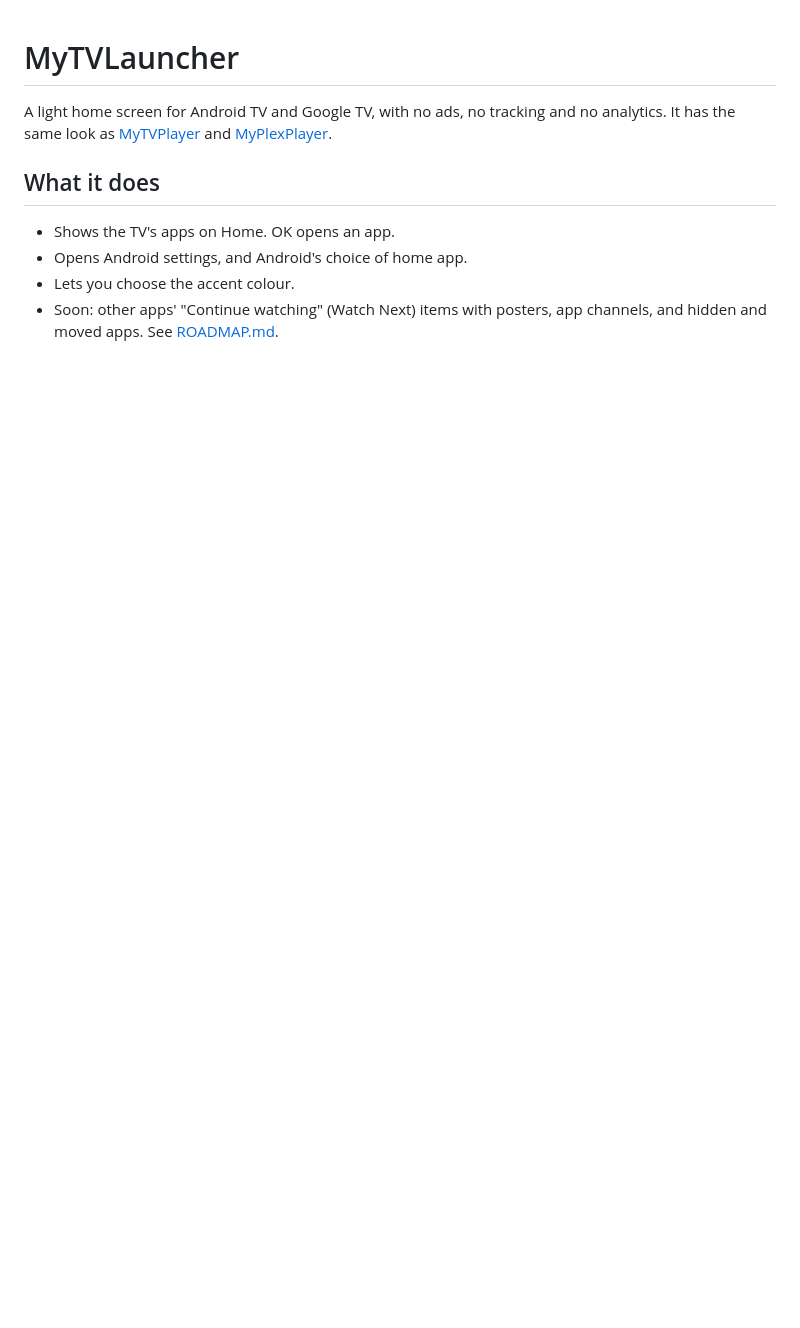
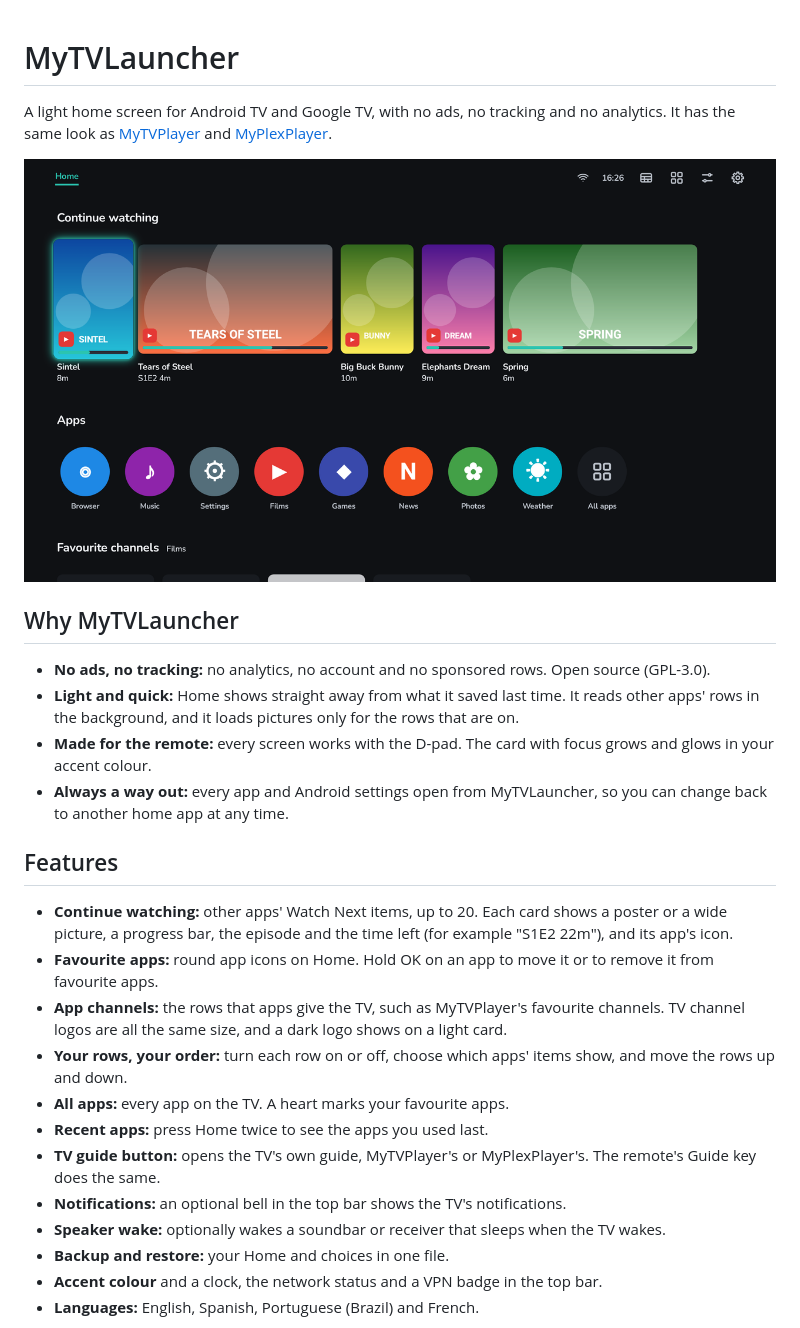
Before and after one commit to biskyt/MyTVLauncher, a Markdown page: README.md, the part around one of its changes. Drawn GitHub-style; pictures changed too: docs/screenshots/1-home.png (added); blank space fills up the shorter version.

Commit message:
README: what MyTVLauncher does, with screenshots
The owner (2026-11-15): "create the readme too, with screenshots".
The README now lists the features of 1.0.0, the permissions some of
them need, and five screenshots in docs/screenshots: Home, the channel
rows, All apps, the recent apps and Settings. They were made with
stand-in apps and pictures, in a Robolectric run at 1280 by 720.

Co-Authored-By: Claude Opus 5.5 <noreply@anthropic.com>
Claude-Session: https://claude.ai/code/session_01FHGpDdTJPbaedi2MjSVqsn

```diff
--- a/README.md
+++ b/README.md
@@ -3,9 +3,30 @@
 A light home screen for Android TV and Google TV, with no ads, no tracking and no analytics. It has the same look as
 [MyTVPlayer](https://github.com/biskyt/MyTVPlayer) and [MyPlexPlayer](https://github.com/biskyt/MyPlexPlayer).
 
-## What it does
-- Shows the TV's apps on Home. OK opens an app.
-- Opens Android settings, and Android's choice of home app.
-- Lets you choose the accent colour.
-- Soon: other apps' "Continue watching" (Watch Next) items with posters, app channels, and hidden and moved apps.
-  See [ROADMAP.md](ROADMAP.md).
+![Home](docs/screenshots/1-home.png)
+
+## Why MyTVLauncher
+- **No ads, no tracking:** no analytics, no account and no sponsored rows. Open source (GPL-3.0).
+- **Light and quick:** Home shows straight away from what it saved last time. It reads other apps' rows in the
+  background, and it loads pictures only for the rows that are on.
+- **Made for the remote:** every screen works with the D-pad. The card with focus grows and glows in your accent
+  colour.
+- **Always a way out:** every app and Android settings open from MyTVLauncher, so you can change back to another home
+  app at any time.
+
+## Features
+- **Continue watching:** other apps' Watch Next items, up to 20. Each card shows a poster or a wide picture, a progress
+  bar, the episode and the time left (for example "S1E2 22m"), and its app's icon.
+- **Favourite apps:** round app icons on Home. Hold OK on an app to move it or to remove it from favourite apps.
+- **App channels:** the rows that apps give the TV, such as MyTVPlayer's favourite channels. TV channel logos are all
+  the same size, and a dark logo shows on a light card.
+- **Your rows, your order:** turn each row on or off, choose which apps' items show, and move the rows up and down.
+- **All apps:** every app on the TV. A heart marks your favourite apps.
+- **Recent apps:** press Home twice to see the apps you used last.
+- **TV guide button:** opens the TV's own guide, MyTVPlayer's or MyPlexPlayer's. The remote's Guide key does the same.
+- **Notifications:** an optional bell in the top bar shows the TV's notifications.
+- **Speaker wake:** optionally wakes a soundbar or receiver that sleeps when the TV wakes.
+- **Backup and restore:** your Home and choices in one file.
+- **Accent colour** and a clock, the network status and a VPN badge in the top bar.
+- **Languages:** English, Spanish, Portuguese (Brazil) and French.
+
```
Also changed, not shown: other parts of README.md (+14 -0 lines), docs/screenshots/2-channels.png (added), docs/screenshots/3-all-apps.png (added), docs/screenshots/4-recent-apps.png (added), docs/screenshots/5-settings.png (added).
